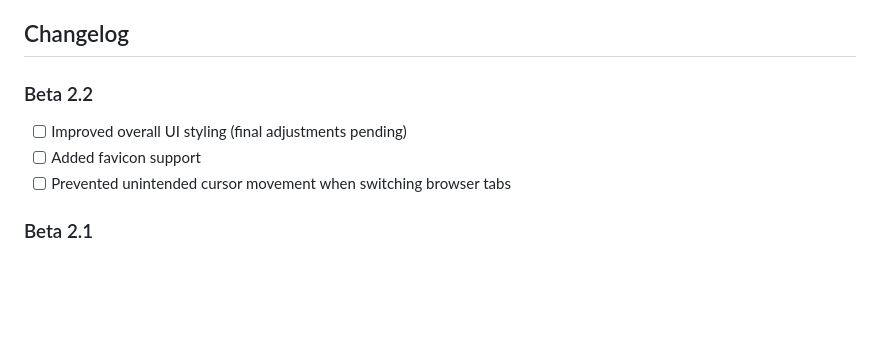
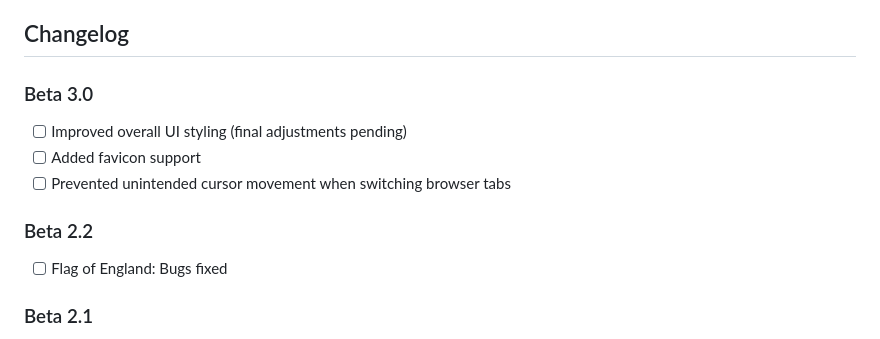
Before and after one commit to Luki20091/Hex-map-editor, a Markdown page: README.md, the part around the change. GitHub-like rendering; blank space fills up the shorter version.

```diff
--- a/README.md
+++ b/README.md
@@ -19,10 +19,13 @@
 
 ## Changelog
 
-### Beta 2.2
+### Beta 3.0
 - [ ] Improved overall UI styling (final adjustments pending)
 - [ ] Added favicon support
 - [ ] Prevented unintended cursor movement when switching browser tabs
+
+### Beta 2.2
+- [ ] Flag of England: Bugs fixed
 
 ### Beta 2.1
 - [x] Every single object icons as mask
```
